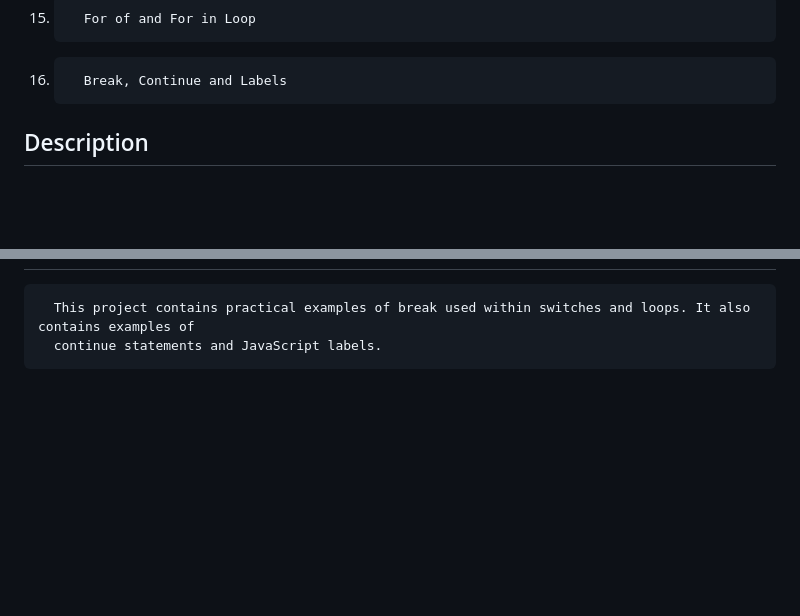
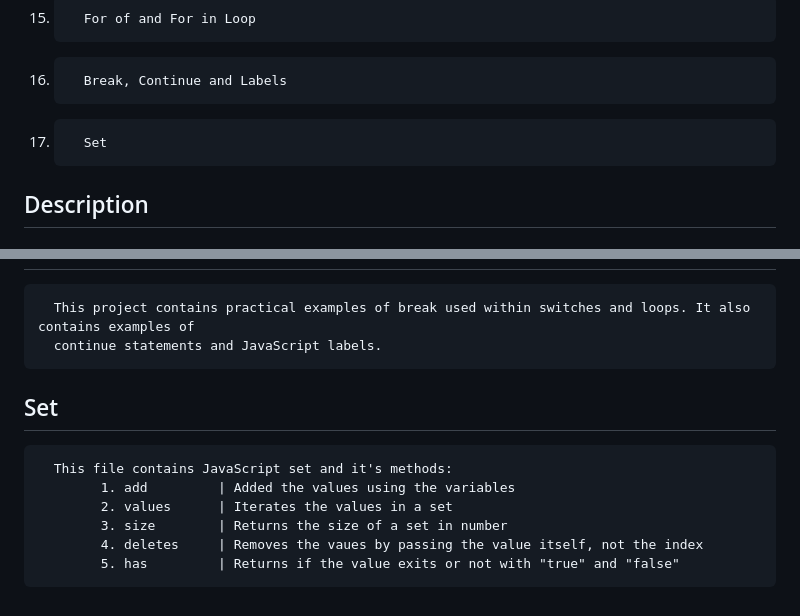
Before and after one commit to Hameedullah-Asadi3300/JavaScript-Repo-1, a Markdown page: README.md, 2 parts joined by grey strips. Drawn GitHub-style; blank space fills up the shorter version.

```diff
--- a/README.md
+++ b/README.md
@@ -17,6 +17,7 @@
 14.       object constructor function
 15.       For of and For in Loop
 16.       Break, Continue and Labels
+17.       Set
 
 
 
@@ -99,3 +100,11 @@
    ## Break, Continue and Labels
       This project contains practical examples of break used within switches and loops. It also contains examples of
       continue statements and JavaScript labels.
+
+   ## Set
+      This file contains JavaScript set and it's methods:
+            1. add         | Added the values using the variables
+            2. values      | Iterates the values in a set
+            3. size        | Returns the size of a set in number
+            4. deletes     | Removes the vaues by passing the value itself, not the index
+            5. has         | Returns if the value exits or not with "true" and "false"
```
